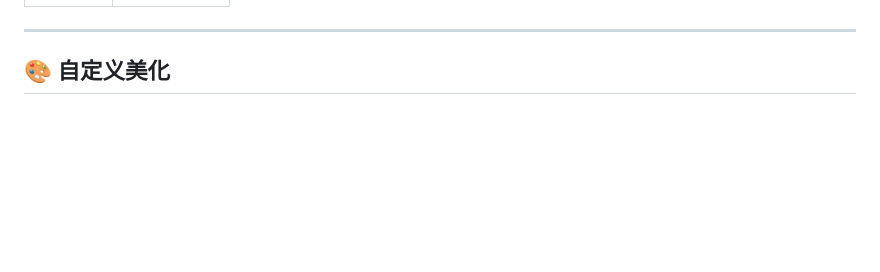
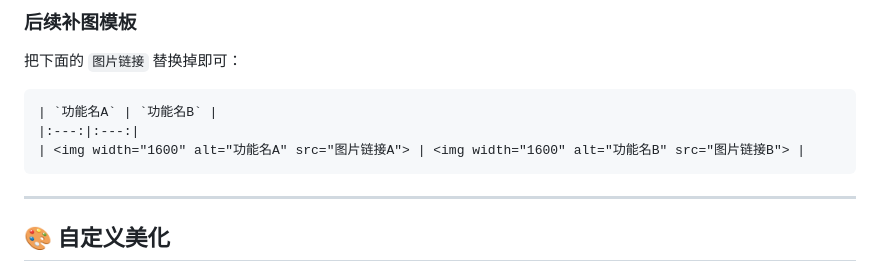
Before and after one commit to AITNR/astrbot_plugin_rocom, a Markdown page: README.md, the part around one of its changes. Drawn GitHub-style; blank space fills up the shorter version.

````diff
--- a/README.md
+++ b/README.md
@@ -192,3 +210,13 @@ astrbot_plugin_rocom/
+### 后续补图模板
+
+把下面的 `图片链接` 替换掉即可：
+
+```md
+| `功能名A` | `功能名B` |
+|:---:|:---:|
+| <img width="1600" alt="功能名A" src="图片链接A"> | <img width="1600" alt="功能名B" src="图片链接B"> |
+```
+
 </details>
 
 ***
````
Also changed, not shown: other parts of README.md (+19 -1 lines).
